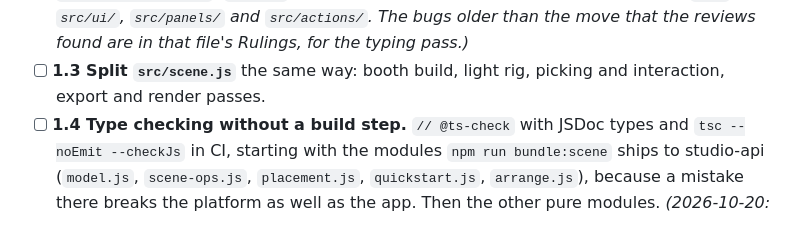
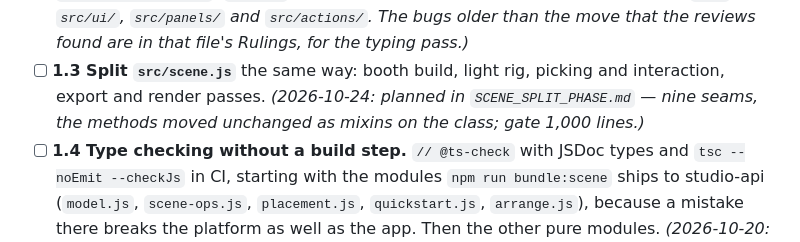
Before and after one commit to yitzhach/booth-studio, a Markdown page: ROADMAP.md, the part around the change. GitHub-like rendering.

```diff
--- a/ROADMAP.md
+++ b/ROADMAP.md
@@ -232,6 +232,8 @@ more small pull requests, each green on every suite before it merges.
       the reviews found are in that file's Rulings, for the typing pass.)*
 - [ ] **1.3 Split `src/scene.js`** the same way: booth build, light rig,
       picking and interaction, export and render passes.
+      *(2026-10-24: planned in `SCENE_SPLIT_PHASE.md` — nine seams, the
+      methods moved unchanged as mixins on the class; gate 1,000 lines.)*
 - [ ] **1.4 Type checking without a build step.** `// @ts-check` with JSDoc
       types and `tsc --noEmit --checkJs` in CI, starting with the modules
       `npm run bundle:scene` ships to studio-api (`model.js`, `scene-ops.js`,
```
Also changed, not shown: SCENE_SPLIT_PHASE.md (added, +180 -0 lines).
